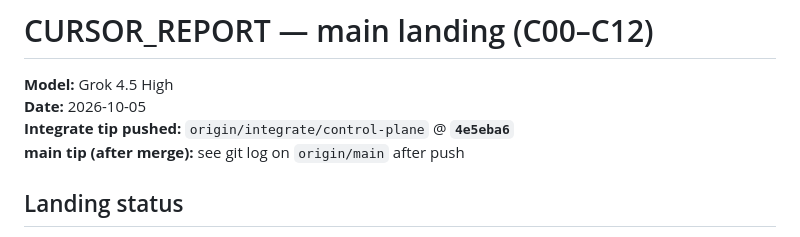
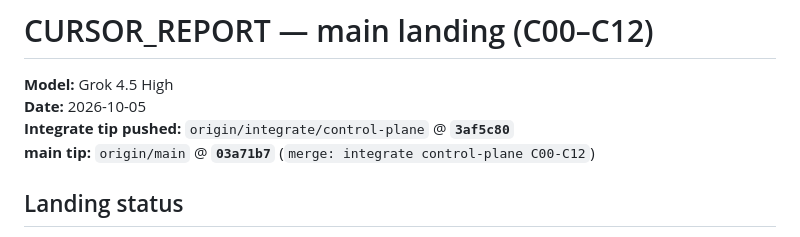
Before and after one commit to astra-chanUwU/report-maker-tauri-vite-react, a Markdown page: CURSOR_REPORT.md, the part around the change. Rendered like a GitHub page.

Commit message:
docs: pin main tip SHA after control-plane merge
Co-authored-by: Cursor <cursoragent@cursor.com>

```diff
--- a/CURSOR_REPORT.md
+++ b/CURSOR_REPORT.md
@@ -2,8 +2,8 @@
 
 **Model:** Grok 4.5 High
 **Date:** 2026-10-05
-**Integrate tip pushed:** `origin/integrate/control-plane` @ **`4e5eba6`**
-**main tip (after merge):** see git log on `origin/main` after push
+**Integrate tip pushed:** `origin/integrate/control-plane` @ **`3af5c80`**
+**main tip:** `origin/main` @ **`03a71b7`** (`merge: integrate control-plane C00-C12`)
 
 ## Landing status
 
```
